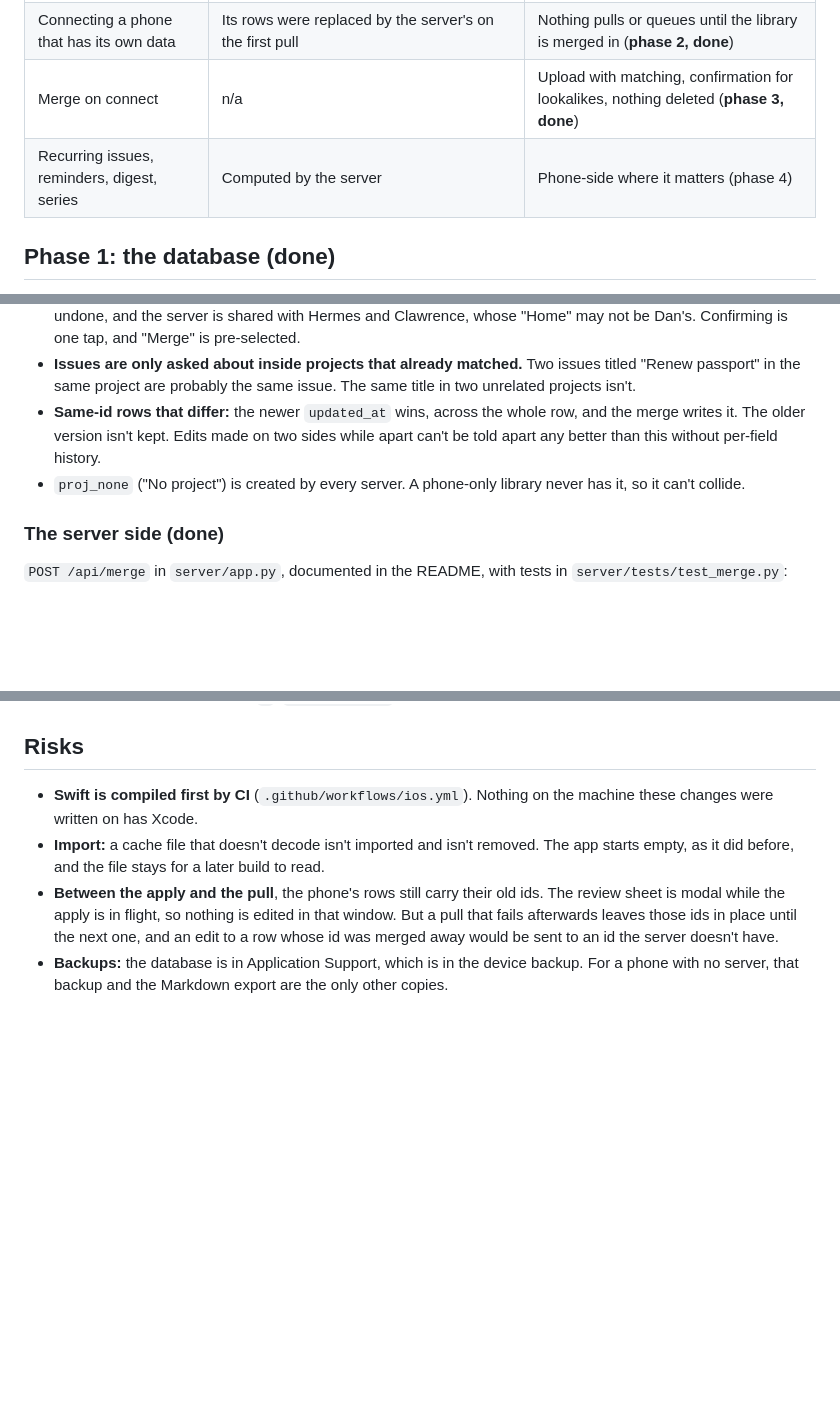
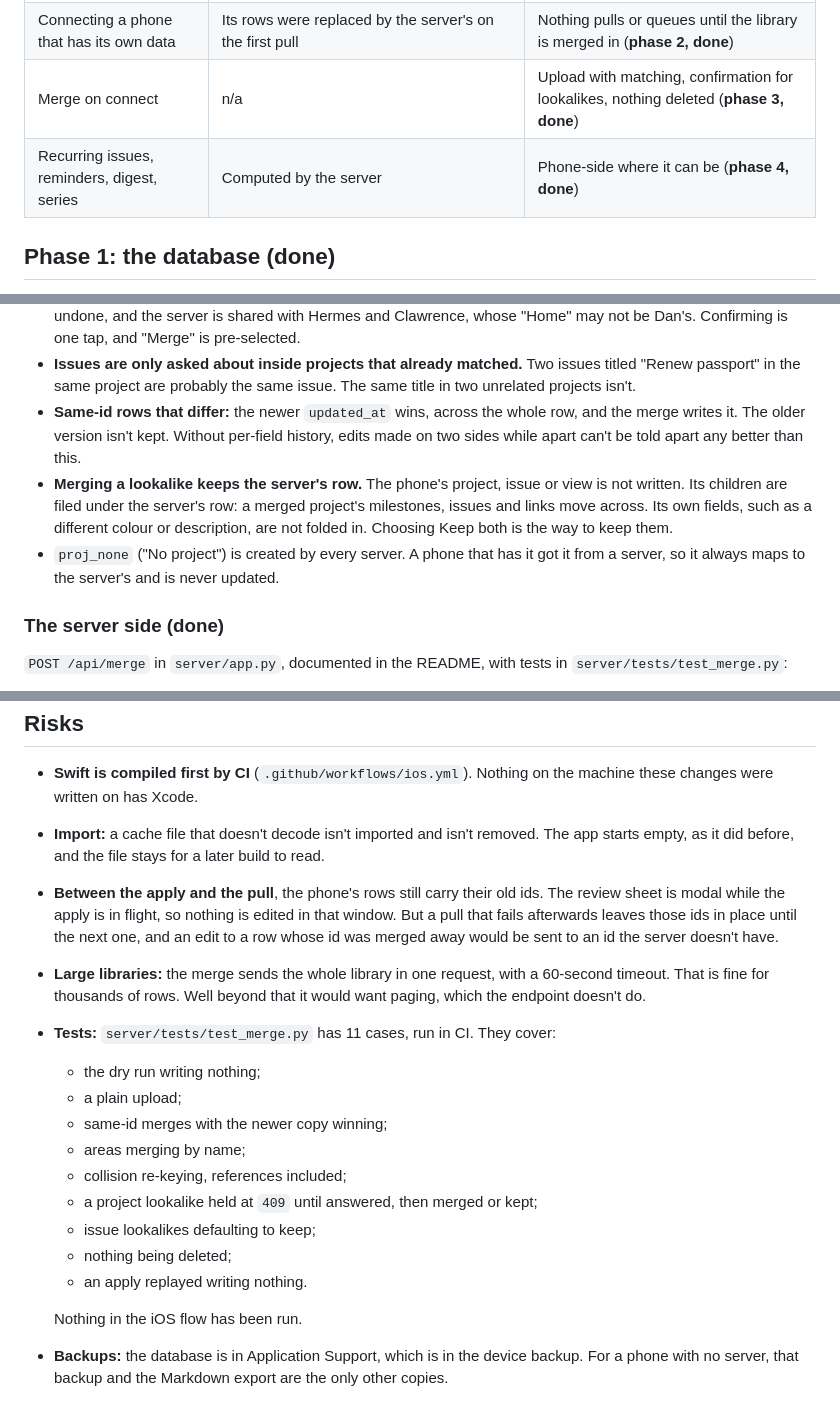
Before and after one commit to Caddickbrown/Graft, a Markdown page: docs/local-first.md, 3 parts joined by grey strips. Rendered like a GitHub page; blank space fills up the shorter version.

Commit message:
docs: local-first plan matches what was built
All four phases are done. The plan now covers what merging a lookalike
keeps, how proj_none is treated, the merge's size limit, what the server
tests cover, and that the iOS flow itself has not been run.

Co-Authored-By: Claude Opus 5.5 <noreply@anthropic.com>
Claude-Session: https://claude.ai/code/session_01EfvFs5Utvu93Mo3rjW4bAa

```diff
--- a/docs/local-first.md
+++ b/docs/local-first.md
@@ -17,7 +17,7 @@ who write through the API.
 | Writes with no server | Queued forever, to be replayed on whatever server appears | Not queued. The library is the record (**phase 2, done**) |
 | Connecting a phone that has its own data | Its rows were replaced by the server's on the first pull | Nothing pulls or queues until the library is merged in (**phase 2, done**) |
 | Merge on connect | n/a | Upload with matching, confirmation for lookalikes, nothing deleted (**phase 3, done**) |
-| Recurring issues, reminders, digest, series | Computed by the server | Phone-side where it matters (phase 4) |
+| Recurring issues, reminders, digest, series | Computed by the server | Phone-side where it can be (**phase 4, done**) |
 
 ## Phase 1: the database (done)
 
@@ -106,10 +106,17 @@ Why:
   issues titled "Renew passport" in the same project are probably the same
   issue. The same title in two unrelated projects isn't.
 - **Same-id rows that differ:** the newer `updated_at` wins, across the
-  whole row, and the merge writes it. The older version isn't kept. Edits made on two sides while apart can't be told apart any better
-  than this without per-field history.
-- `proj_none` ("No project") is created by every server. A phone-only library
-  never has it, so it can't collide.
+  whole row, and the merge writes it. The older version isn't kept. Without
+  per-field history, edits made on two sides while apart can't be told apart
+  any better than this.
+- **Merging a lookalike keeps the server's row.** The phone's project, issue
+  or view is not written. Its children are filed under the server's row: a
+  merged project's milestones, issues and links move across. Its own fields,
+  such as a different colour or description, are not folded in. Choosing Keep
+  both is the way to keep them.
+- `proj_none` ("No project") is created by every server. A phone that has
+  it got it from a server, so it always maps to the server's and is never
+  updated.
 
 ### The server side (done)
 
@@ -215,6 +222,21 @@ Left, because they need a server by nature:
   edited in that window. But a pull that fails afterwards leaves those ids in
   place until the next one, and an edit to a row whose id was merged away
   would be sent to an id the server doesn't have.
+- **Large libraries:** the merge sends the whole library in one request, with
+  a 60-second timeout. That is fine for thousands of rows. Well beyond that
+  it would want paging, which the endpoint doesn't do.
+- **Tests:** `server/tests/test_merge.py` has 11 cases, run in CI. They cover:
+  - the dry run writing nothing;
+  - a plain upload;
+  - same-id merges with the newer copy winning;
+  - areas merging by name;
+  - collision re-keying, references included;
+  - a project lookalike held at `409` until answered, then merged or kept;
+  - issue lookalikes defaulting to keep;
+  - nothing being deleted;
+  - an apply replayed writing nothing.
+
+  Nothing in the iOS flow has been run.
 - **Backups:** the database is in Application Support, which is in the device
   backup. For a phone with no server, that backup and the Markdown export are
   the only other copies.
```
